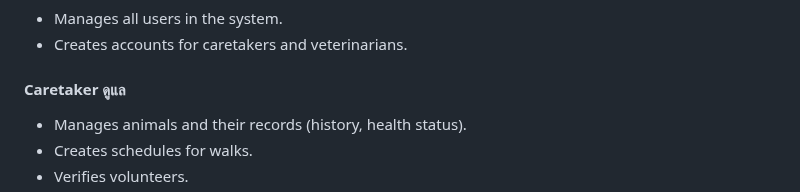
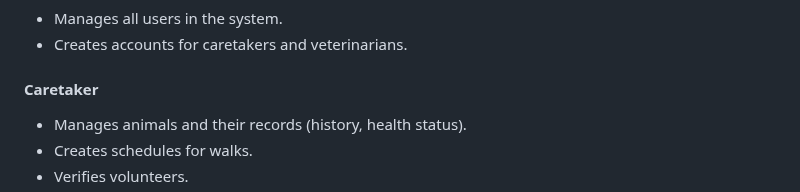
Before and after one commit to xmi74/IIS, a Markdown page: README.md, the part around the change. Drawn GitHub-style.

Commit message:
fix lexical error

```diff
--- a/README.md
+++ b/README.md
@@ -12,7 +12,7 @@ The system supports several user roles with different permissions:
 *   Manages all users in the system.
 *   Creates accounts for caretakers and veterinarians.
 
-#### Caretaker ดูแล
+#### Caretaker
 *   Manages animals and their records (history, health status).
 *   Creates schedules for walks.
 *   Verifies volunteers.
```
